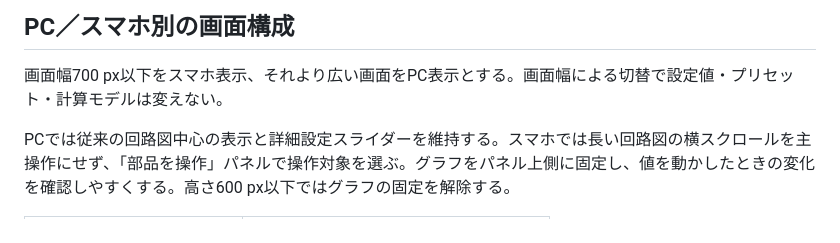
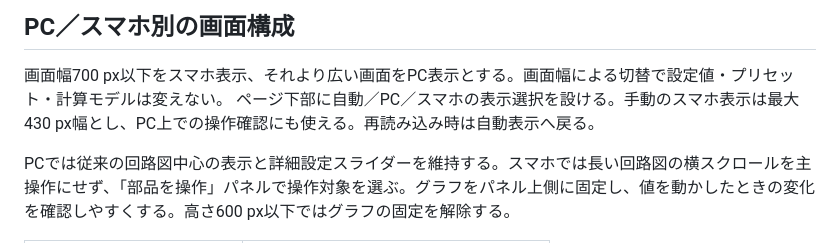
Before and after one commit to buitton-dev/audio-impedance-lab, a Markdown page: LEARNING_GOALS.md, the part around the change. Drawn GitHub-style.

Commit message:
Allow automatic or manual mobile and desktop views

```diff
--- a/LEARNING_GOALS.md
+++ b/LEARNING_GOALS.md
@@ -68,6 +68,7 @@ RoutはCout後に実在する直列出力抵抗、Rpull-downは出力端子か
 ## PC／スマホ別の画面構成
 
 画面幅700 px以下をスマホ表示、それより広い画面をPC表示とする。画面幅による切替で設定値・プリセット・計算モデルは変えない。
+ページ下部に自動／PC／スマホの表示選択を設ける。手動のスマホ表示は最大430 px幅とし、PC上での操作確認にも使える。再読み込み時は自動表示へ戻る。
 
 PCでは従来の回路図中心の表示と詳細設定スライダーを維持する。スマホでは長い回路図の横スクロールを主操作にせず、「部品を操作」パネルで操作対象を選ぶ。グラフをパネル上側に固定し、値を動かしたときの変化を確認しやすくする。高さ600 px以下ではグラフの固定を解除する。
 
```
